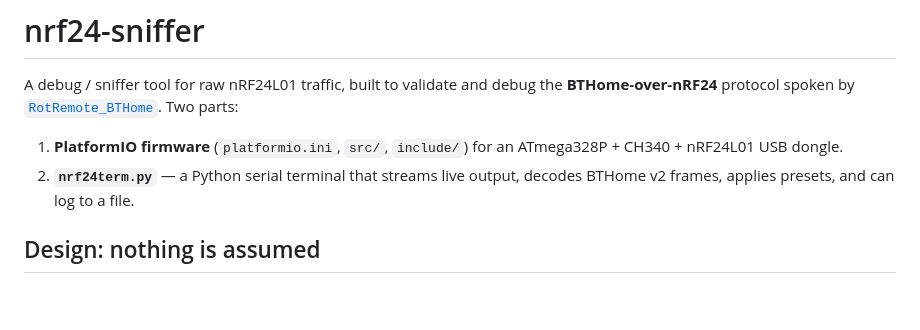
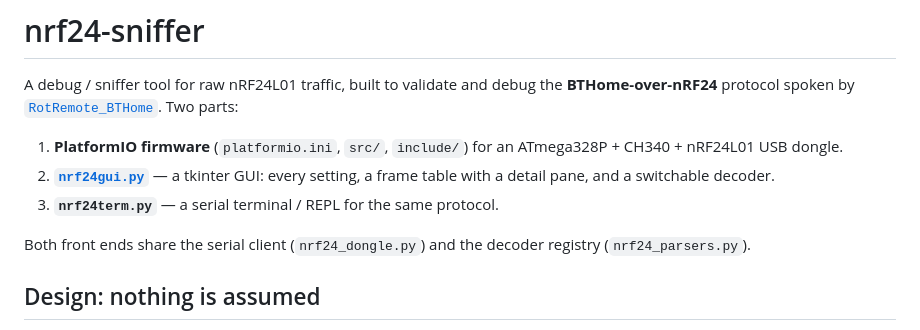
Before and after one commit to mvoss96/rf24-analyser, a Markdown page: README.md, the part around the change. GitHub-like rendering; blank space fills up the shorter version.

Commit message:
Mention the GUI in the README intro

```diff
--- a/README.md
+++ b/README.md
@@ -6,8 +6,12 @@ A debug / sniffer tool for raw nRF24L01 traffic, built to validate and debug the
 
 1. **PlatformIO firmware** (`platformio.ini`, `src/`, `include/`) for an
    ATmega328P + CH340 + nRF24L01 USB dongle.
-2. **`nrf24term.py`** — a Python serial terminal that streams live output,
-   decodes BTHome v2 frames, applies presets, and can log to a file.
+2. **[`nrf24gui.py`](#gui)** — a tkinter GUI: every setting, a frame table with a
+   detail pane, and a switchable decoder.
+3. **`nrf24term.py`** — a serial terminal / REPL for the same protocol.
+
+Both front ends share the serial client (`nrf24_dongle.py`) and the decoder
+registry (`nrf24_parsers.py`).
 
 ## Design: nothing is assumed
 
```
